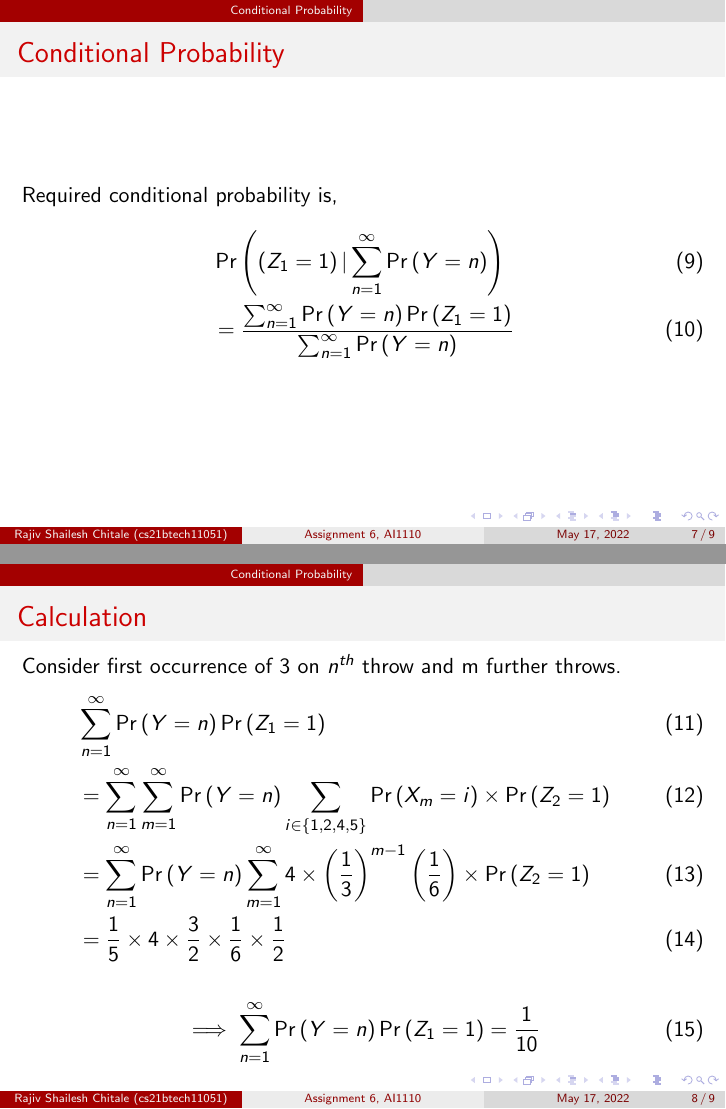
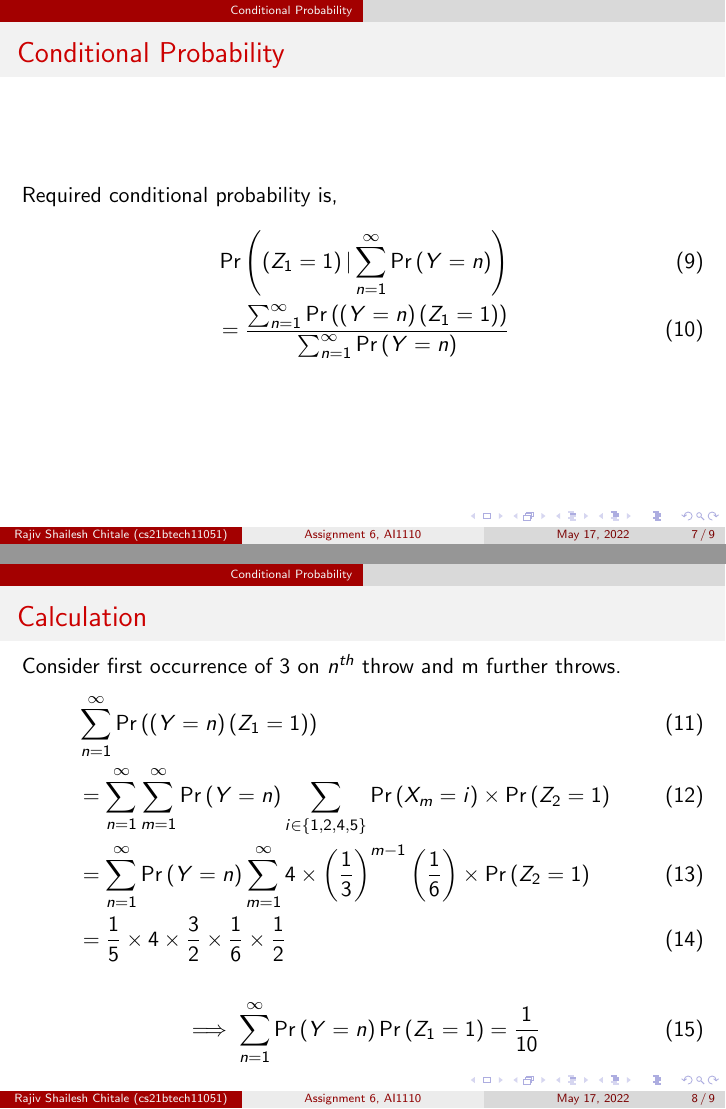
Before and after one commit to RajivChitale/AI1110_assignments, LaTeX slides (assign6/presentation/presentation.tex): pages 7 and 8 of 9, joined at a grey line. Compiled offline with pdfLaTeX.

Commit message:
corrected error in notation in eq 10, 11

```diff
--- a/assign6/presentation/presentation.tex
+++ b/assign6/presentation/presentation.tex
@@ -204,14 +204,14 @@ columns=fullflexible
     Required conditional probability is,
     \begin{align}
         &\pr{\brak{Z_1=1} | \sum_{n=1}^\infty \pr{Y=n}} \\
-        &=\frac{ \sum_{n=1}^\infty \pr{Y=n} \pr{Z_1 = 1}} {\sum_{n=1}^\infty \pr{Y=n}}
+        &=\frac{\sum_{n=1}^\infty \pr{\brak{Y=n}\brak{Z_1 = 1}}  } {\sum_{n=1}^\infty \pr{Y=n}}
     \end{align}
 \end{frame}
 %%
 \begin{frame}{Calculation}
     Consider first occurrence of 3 on $n^{th}$ throw and m further throws.
     \begin{align}
-        &\sum_{n=1}^\infty \pr{Y=n} \pr{Z_1 = 1} \\
+        &\sum_{n=1}^\infty \pr{\brak{Y=n}\brak{Z_1 = 1}}  \\
         &=\sum_{n=1}^\infty \sum_{m=1}^\infty \pr{Y=n}
           \sum_{i \in \cbrak{1,2,4,5}}\pr{X_m = i} \times \pr{Z_2 = 1} \\
         &=\sum_{n=1}^\infty \pr{Y=n} \sum_{m=1}^\infty
```
Also changed, not shown: assign6/presentation/presentation.pdf.
